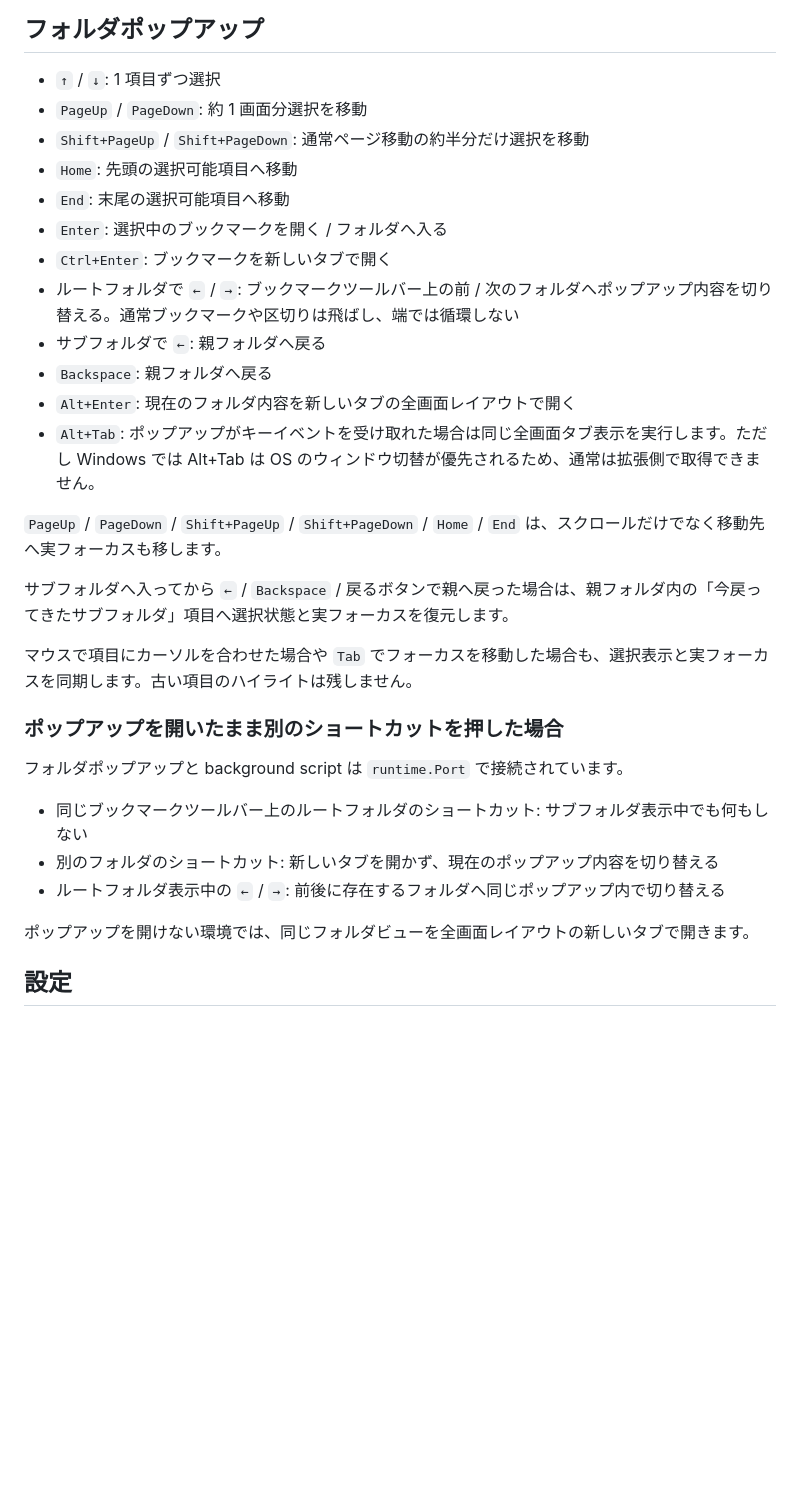
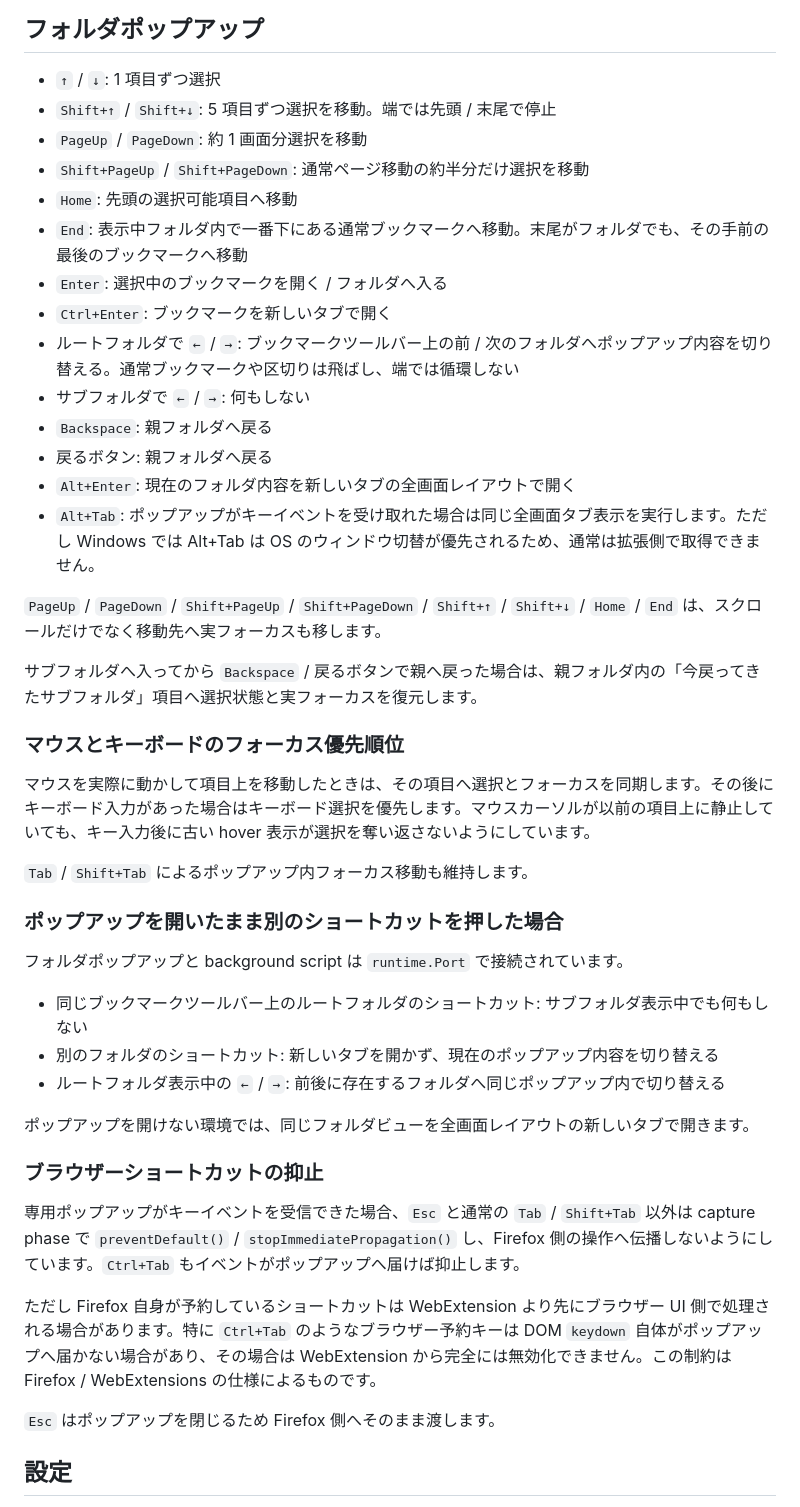
Before and after one commit to miso-develop/bookmark-shortcuts-extention, a Markdown page: README.md, the part around the change. Drawn GitHub-style; blank space fills up the shorter version.

Commit message:
Document refined popup keyboard behavior

```diff
--- a/README.md
+++ b/README.md
@@ -15,23 +15,29 @@ Firefox のブックマークツールバーをキーボードから直接操作
 ## フォルダポップアップ
 
 - `↑` / `↓`: 1 項目ずつ選択
+- `Shift+↑` / `Shift+↓`: 5 項目ずつ選択を移動。端では先頭 / 末尾で停止
 - `PageUp` / `PageDown`: 約 1 画面分選択を移動
 - `Shift+PageUp` / `Shift+PageDown`: 通常ページ移動の約半分だけ選択を移動
 - `Home`: 先頭の選択可能項目へ移動
-- `End`: 末尾の選択可能項目へ移動
+- `End`: 表示中フォルダ内で一番下にある通常ブックマークへ移動。末尾がフォルダでも、その手前の最後のブックマークへ移動
 - `Enter`: 選択中のブックマークを開く / フォルダへ入る
 - `Ctrl+Enter`: ブックマークを新しいタブで開く
 - ルートフォルダで `←` / `→`: ブックマークツールバー上の前 / 次のフォルダへポップアップ内容を切り替える。通常ブックマークや区切りは飛ばし、端では循環しない
-- サブフォルダで `←`: 親フォルダへ戻る
+- サブフォルダで `←` / `→`: 何もしない
 - `Backspace`: 親フォルダへ戻る
+- 戻るボタン: 親フォルダへ戻る
 - `Alt+Enter`: 現在のフォルダ内容を新しいタブの全画面レイアウトで開く
 - `Alt+Tab`: ポップアップがキーイベントを受け取れた場合は同じ全画面タブ表示を実行します。ただし Windows では Alt+Tab は OS のウィンドウ切替が優先されるため、通常は拡張側で取得できません。
 
-`PageUp` / `PageDown` / `Shift+PageUp` / `Shift+PageDown` / `Home` / `End` は、スクロールだけでなく移動先へ実フォーカスも移します。
+`PageUp` / `PageDown` / `Shift+PageUp` / `Shift+PageDown` / `Shift+↑` / `Shift+↓` / `Home` / `End` は、スクロールだけでなく移動先へ実フォーカスも移します。
 
-サブフォルダへ入ってから `←` / `Backspace` / 戻るボタンで親へ戻った場合は、親フォルダ内の「今戻ってきたサブフォルダ」項目へ選択状態と実フォーカスを復元します。
+サブフォルダへ入ってから `Backspace` / 戻るボタンで親へ戻った場合は、親フォルダ内の「今戻ってきたサブフォルダ」項目へ選択状態と実フォーカスを復元します。
 
-マウスで項目にカーソルを合わせた場合や `Tab` でフォーカスを移動した場合も、選択表示と実フォーカスを同期します。古い項目のハイライトは残しません。
+### マウスとキーボードのフォーカス優先順位
+
+マウスを実際に動かして項目上を移動したときは、その項目へ選択とフォーカスを同期します。その後にキーボード入力があった場合はキーボード選択を優先します。マウスカーソルが以前の項目上に静止していても、キー入力後に古い hover 表示が選択を奪い返さないようにしています。
+
+`Tab` / `Shift+Tab` によるポップアップ内フォーカス移動も維持します。
 
 ### ポップアップを開いたまま別のショートカットを押した場合
 
@@ -42,6 +48,14 @@ Firefox のブックマークツールバーをキーボードから直接操作
 - ルートフォルダ表示中の `←` / `→`: 前後に存在するフォルダへ同じポップアップ内で切り替える
 
 ポップアップを開けない環境では、同じフォルダビューを全画面レイアウトの新しいタブで開きます。
+
+### ブラウザーショートカットの抑止
+
+専用ポップアップがキーイベントを受信できた場合、`Esc` と通常の `Tab` / `Shift+Tab` 以外は capture phase で `preventDefault()` / `stopImmediatePropagation()` し、Firefox 側の操作へ伝播しないようにしています。`Ctrl+Tab` もイベントがポップアップへ届けば抑止します。
+
+ただし Firefox 自身が予約しているショートカットは WebExtension より先にブラウザー UI 側で処理される場合があります。特に `Ctrl+Tab` のようなブラウザー予約キーは DOM `keydown` 自体がポップアップへ届かない場合があり、その場合は WebExtension から完全には無効化できません。この制約は Firefox / WebExtensions の仕様によるものです。
+
+`Esc` はポップアップを閉じるため Firefox 側へそのまま渡します。
 
 ## 設定
 
```
